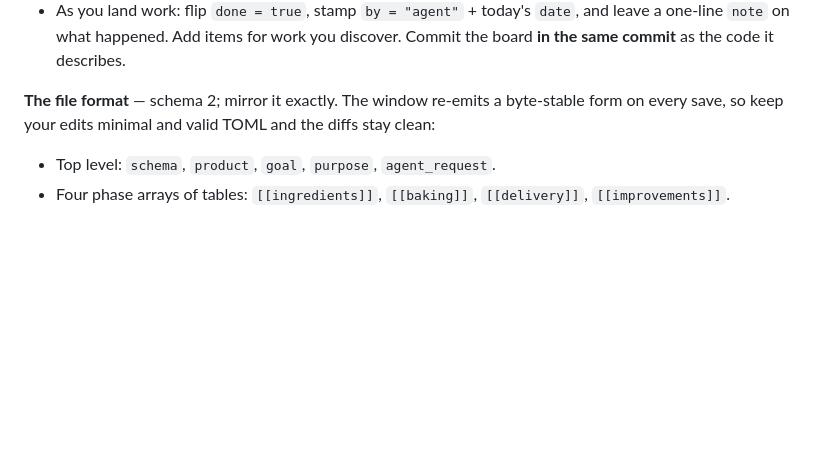
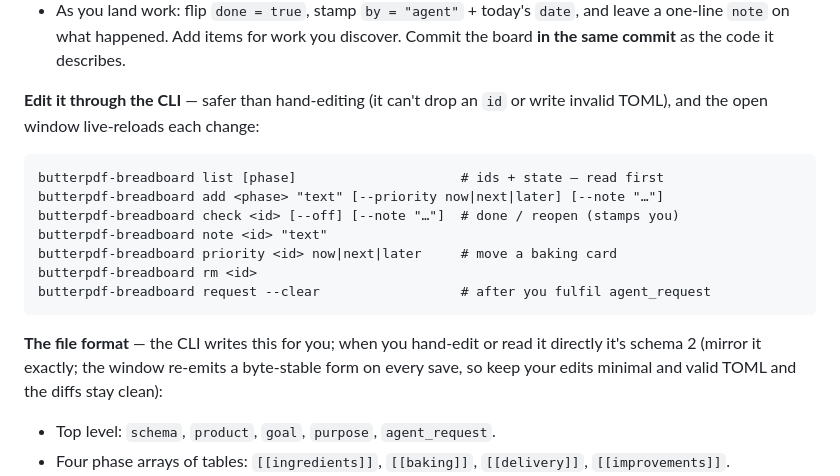
Before and after one commit to wolfgangwarehaus/butterPDF, a Markdown page: AGENTS.md, the part around the change. GitHub-like rendering; blank space fills up the shorter version.

Commit message:
agents: point the breadboard protocol at the new CLI
Co-Authored-By: Claude Fable 5 <noreply@anthropic.com>

```diff
--- a/AGENTS.md
+++ b/AGENTS.md
@@ -50,9 +50,20 @@ it honest as you work, don't let it drift behind reality.
   and leave a one-line `note` on what happened. Add items for work you discover.
   Commit the board **in the same commit** as the code it describes.
 
-**The file format** — schema 2; mirror it exactly. The window re-emits a
-byte-stable form on every save, so keep your edits minimal and valid TOML and the
-diffs stay clean:
+**Edit it through the CLI** — safer than hand-editing (it can't drop an `id` or
+write invalid TOML), and the open window live-reloads each change:
+
+    butterpdf-breadboard list [phase]                     # ids + state — read first
+    butterpdf-breadboard add <phase> "text" [--priority now|next|later] [--note "…"]
+    butterpdf-breadboard check <id> [--off] [--note "…"]  # done / reopen (stamps you)
+    butterpdf-breadboard note <id> "text"
+    butterpdf-breadboard priority <id> now|next|later     # move a baking card
+    butterpdf-breadboard rm <id>
+    butterpdf-breadboard request --clear                  # after you fulfil agent_request
+
+**The file format** — the CLI writes this for you; when you hand-edit or read it
+directly it's schema 2 (mirror it exactly; the window re-emits a byte-stable form
+on every save, so keep your edits minimal and valid TOML and the diffs stay clean):
 
 - Top level: `schema`, `product`, `goal`, `purpose`, `agent_request`.
 - Four phase arrays of tables: `[[ingredients]]`, `[[baking]]`, `[[delivery]]`,
```
